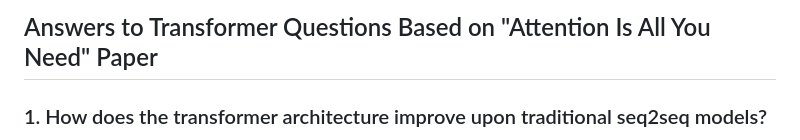
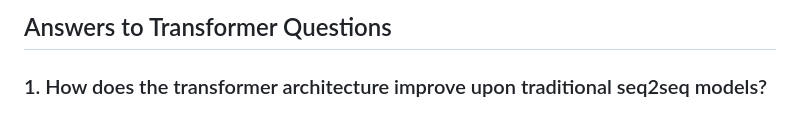
Before and after one commit to Sirorororo/intern-assignments, a Markdown page: Attention-Paper/assignment.md, the part around the change. Drawn GitHub-style.

Commit message:
Edit Transformer Assignment

```diff
--- a/Attention-Paper/assignment.md
+++ b/Attention-Paper/assignment.md
@@ -1,4 +1,4 @@
-## Answers to Transformer Questions Based on "Attention Is All You Need" Paper
+## Answers to Transformer Questions
 
 ### 1. How does the transformer architecture improve upon traditional seq2seq models?
 The Transformer improves upon traditional seq2seq models (RNNs or LSTMs) by eliminating recurrence and convolutions. Instead, it relies entirely on self-attention mechanisms to process input sequences in parallel.
```
